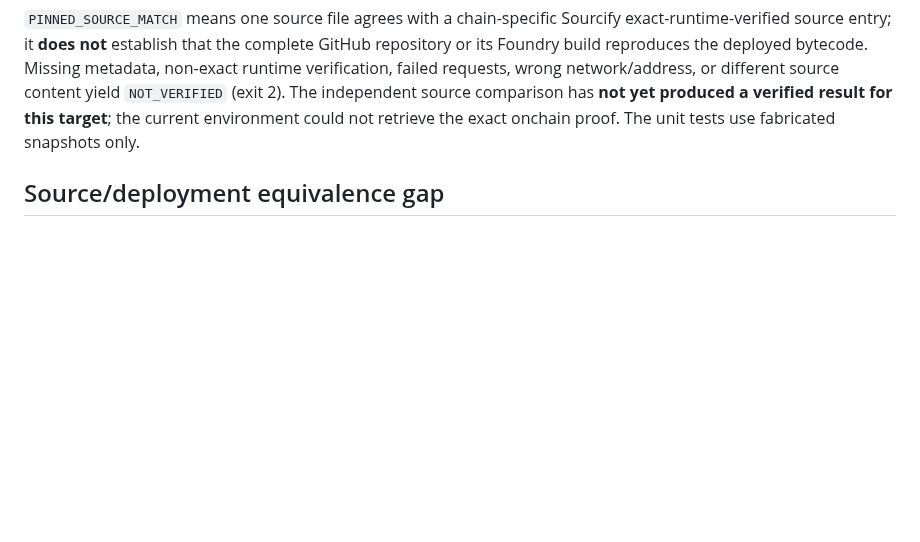
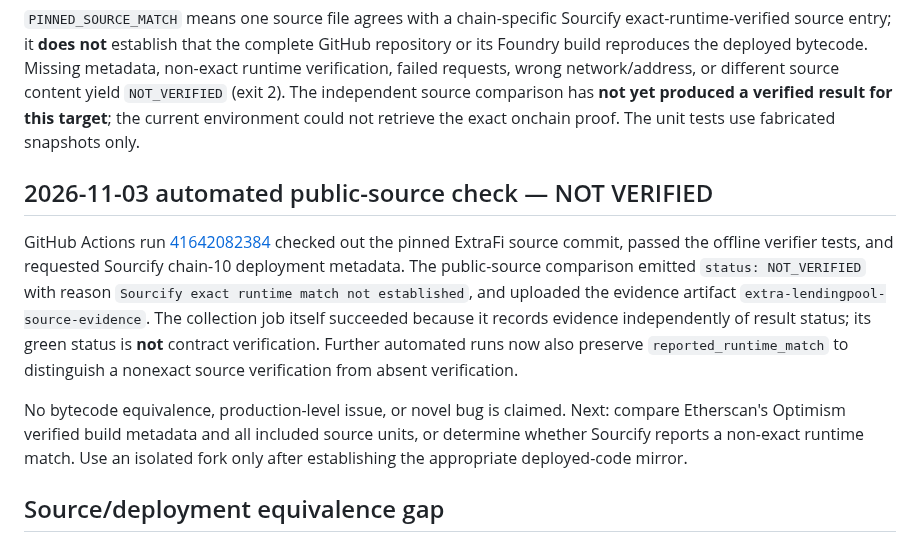
Before and after one commit to timeless-hayoka/ANCHOR, a Markdown page: hunts/extra-finance-lendingpool-intake-2026-11-03.md, the part around the change. Rendered like a GitHub page; blank space fills up the shorter version.

Commit message:
Record actual Sourcify result as NOT_VERIFIED with evidence run

```diff
--- a/hunts/extra-finance-lendingpool-intake-2026-11-03.md
+++ b/hunts/extra-finance-lendingpool-intake-2026-11-03.md
@@ -55,6 +55,12 @@ python /path/to/ANCHOR/scripts/check_extra_lendingpool_source.py \
 
 `PINNED_SOURCE_MATCH` means one source file agrees with a chain-specific Sourcify exact-runtime-verified source entry; it **does not** establish that the complete GitHub repository or its Foundry build reproduces the deployed bytecode. Missing metadata, non-exact runtime verification, failed requests, wrong network/address, or different source content yield `NOT_VERIFIED` (exit 2). The independent source comparison has **not yet produced a verified result for this target**; the current environment could not retrieve the exact onchain proof. The unit tests use fabricated snapshots only.
 
+## 2026-11-03 automated public-source check — NOT VERIFIED
+
+GitHub Actions run [41642082384](https://github.com/timeless-hayoka/ANCHOR/actions/runs/41642082384) checked out the pinned ExtraFi source commit, passed the offline verifier tests, and requested Sourcify chain-10 deployment metadata. The public-source comparison emitted `status: NOT_VERIFIED` with reason `Sourcify exact runtime match not established`, and uploaded the evidence artifact `extra-lendingpool-source-evidence`. The collection job itself succeeded because it records evidence independently of result status; its green status is **not** contract verification. Further automated runs now also preserve `reported_runtime_match` to distinguish a nonexact source verification from absent verification.
+
+No bytecode equivalence, production-level issue, or novel bug is claimed. Next: compare Etherscan's Optimism verified build metadata and all included source units, or determine whether Sourcify reports a non-exact runtime match. Use an isolated fork only after establishing the appropriate deployed-code mirror.
+
 ## Source/deployment equivalence gap
 
 - An OP explorer URL for the target and the project's contracts documentation both refer to the same address; a fully machine-readable verified-source/bytecode comparison was **not obtained**.
```
